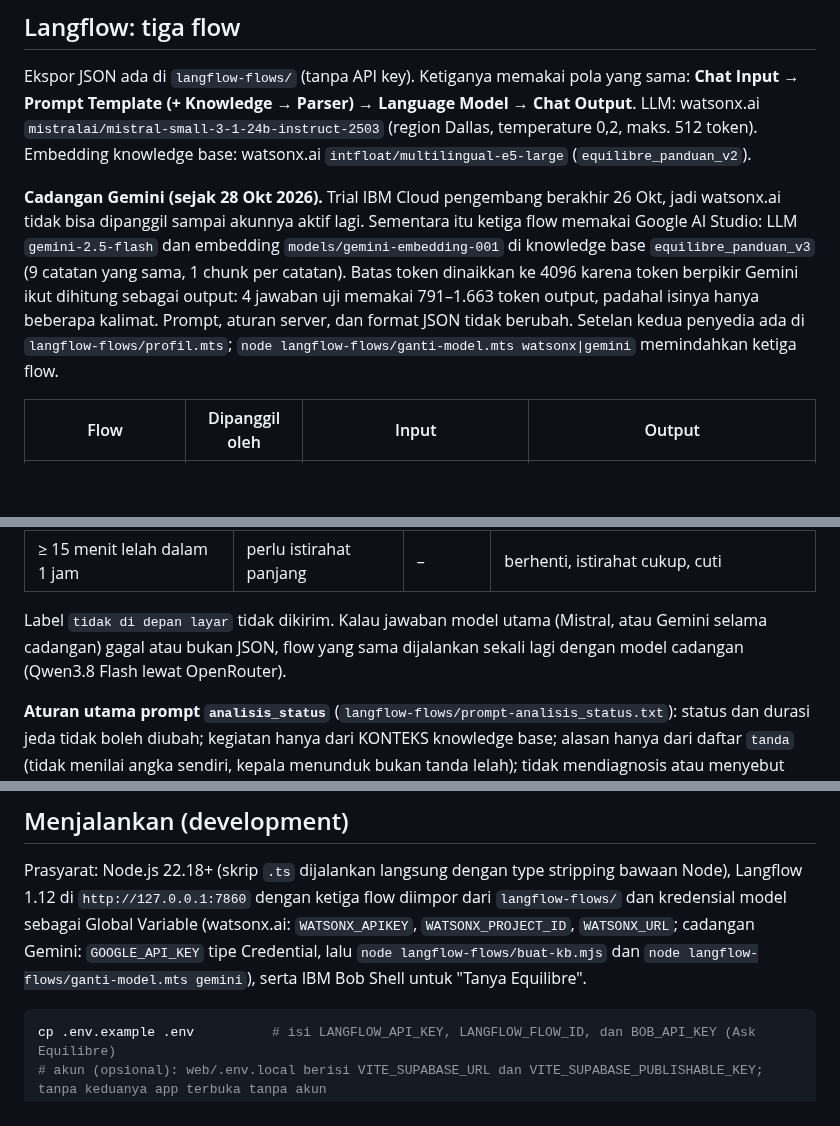
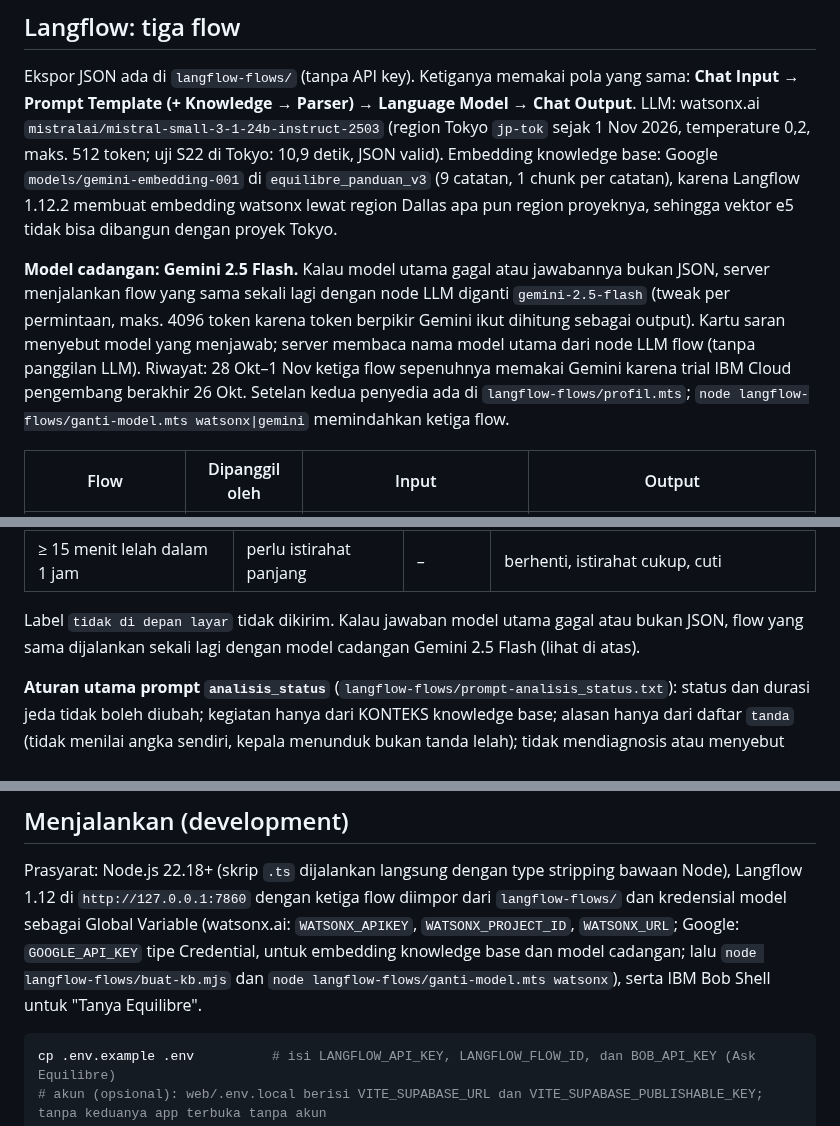
Before and after one commit to yayangacor/Equilibre, a Markdown page: README.md, 3 parts joined by grey strips. Rendered like a GitHub page; blank space fills up the shorter version.

Commit message:
docs(readme): active model is watsonx Tokyo, Gemini 2.5 Flash is the per-request fallback
The README still said Dallas, e5 embeddings (KB v2) and a Qwen/OpenRouter fallback. Now: Mistral
Small 3.1 on watsonx Tokyo since 1 Nov, KB v3 with Gemini embeddings, Gemini 2.5 Flash fallback,
and the advice card naming the model. Plan P20 W0.3.

Co-Authored-By: Claude Opus 5.5 <noreply@anthropic.com>

````diff
--- a/README.md
+++ b/README.md
@@ -164,15 +164,17 @@ kantuk tertangkap, dengan `lelah ringan` dihitung positif.
 
 Ekspor JSON ada di `langflow-flows/` (tanpa API key). Ketiganya memakai pola yang sama: **Chat Input → Prompt Template (+
 Knowledge → Parser) → Language Model → Chat Output**. LLM: watsonx.ai `mistralai/mistral-small-3-1-24b-instruct-2503`
-(region Dallas, temperature 0,2, maks. 512 token). Embedding knowledge base: watsonx.ai `intfloat/multilingual-e5-large`
-(`equilibre_panduan_v2`).
+(region Tokyo `jp-tok` sejak 1 Nov 2026, temperature 0,2, maks. 512 token; uji S22 di Tokyo: 10,9 detik, JSON valid).
+Embedding knowledge base: Google `models/gemini-embedding-001` di `equilibre_panduan_v3` (9 catatan, 1 chunk per catatan),
+karena Langflow 1.12.2 membuat embedding watsonx lewat region Dallas apa pun region proyeknya, sehingga vektor e5 tidak bisa
+dibangun dengan proyek Tokyo.
 
-**Cadangan Gemini (sejak 28 Okt 2026).** Trial IBM Cloud pengembang berakhir 26 Okt, jadi watsonx.ai tidak bisa dipanggil
-sampai akunnya aktif lagi. Sementara itu ketiga flow memakai Google AI Studio: LLM `gemini-2.5-flash` dan embedding
-`models/gemini-embedding-001` di knowledge base `equilibre_panduan_v3` (9 catatan yang sama, 1 chunk per catatan). Batas
-token dinaikkan ke 4096 karena token berpikir Gemini ikut dihitung sebagai output: 4 jawaban uji memakai 791–1.663 token
-output, padahal isinya hanya beberapa kalimat. Prompt, aturan server, dan format JSON tidak berubah. Setelan kedua penyedia
-ada di `langflow-flows/profil.mts`; `node langflow-flows/ganti-model.mts watsonx|gemini` memindahkan ketiga flow.
+**Model cadangan: Gemini 2.5 Flash.** Kalau model utama gagal atau jawabannya bukan JSON, server menjalankan flow yang sama
+sekali lagi dengan node LLM diganti `gemini-2.5-flash` (tweak per permintaan, maks. 4096 token karena token berpikir Gemini ikut
+dihitung sebagai output). Kartu saran menyebut model yang menjawab; server membaca nama model utama dari node LLM flow (tanpa
+panggilan LLM). Riwayat: 28 Okt–1 Nov ketiga flow sepenuhnya memakai Gemini karena trial IBM Cloud pengembang berakhir 26 Okt.
+Setelan kedua penyedia ada di `langflow-flows/profil.mts`; `node langflow-flows/ganti-model.mts watsonx|gemini` memindahkan
+ketiga flow.
 
 | Flow | Dipanggil oleh | Input | Output |
 |---|---|---|---|
@@ -190,8 +192,8 @@ ada di `langflow-flows/profil.mts`; `node langflow-flows/ganti-model.mts watsonx
 | `tertidur` | perlu jeda aktif | 10 menit | bergerak, cahaya terang, minum air, udara segar |
 | ≥ 15 menit lelah dalam 1 jam | perlu istirahat panjang | – | berhenti, istirahat cukup, cuti |
 
-Label `tidak di depan layar` tidak dikirim. Kalau jawaban model utama (Mistral, atau Gemini selama cadangan) gagal atau bukan
-JSON, flow yang sama dijalankan sekali lagi dengan model cadangan (Qwen3.8 Flash lewat OpenRouter).
+Label `tidak di depan layar` tidak dikirim. Kalau jawaban model utama gagal atau bukan JSON, flow yang sama dijalankan sekali
+lagi dengan model cadangan Gemini 2.5 Flash (lihat di atas).
 
 **Aturan utama prompt `analisis_status`** (`langflow-flows/prompt-analisis_status.txt`): status dan durasi jeda tidak boleh
 diubah; kegiatan hanya dari KONTEKS knowledge base; alasan hanya dari daftar `tanda` (tidak menilai angka sendiri, kepala
@@ -266,8 +268,9 @@ IBM Plex Sans untuk antarmuka, Plex Mono untuk setiap angka dan label, Plex Seri
 
 Prasyarat: Node.js 22.18+ (skrip `.ts` dijalankan langsung dengan type stripping bawaan Node), Langflow 1.12 di
 `http://127.0.0.1:7860` dengan ketiga flow diimpor dari `langflow-flows/` dan kredensial model sebagai Global Variable
-(watsonx.ai: `WATSONX_APIKEY`, `WATSONX_PROJECT_ID`, `WATSONX_URL`; cadangan Gemini: `GOOGLE_API_KEY` tipe Credential, lalu
-`node langflow-flows/buat-kb.mjs` dan `node langflow-flows/ganti-model.mts gemini`), serta IBM Bob Shell untuk "Tanya Equilibre".
+(watsonx.ai: `WATSONX_APIKEY`, `WATSONX_PROJECT_ID`, `WATSONX_URL`; Google: `GOOGLE_API_KEY` tipe Credential, untuk embedding
+knowledge base dan model cadangan; lalu `node langflow-flows/buat-kb.mjs` dan `node langflow-flows/ganti-model.mts watsonx`), serta
+IBM Bob Shell untuk "Tanya Equilibre".
 
 ```bash
 cp .env.example .env          # isi LANGFLOW_API_KEY, LANGFLOW_FLOW_ID, dan BOB_API_KEY (Ask Equilibre)
````
Also changed, not shown: other parts of README.md (+1 -1 lines).
